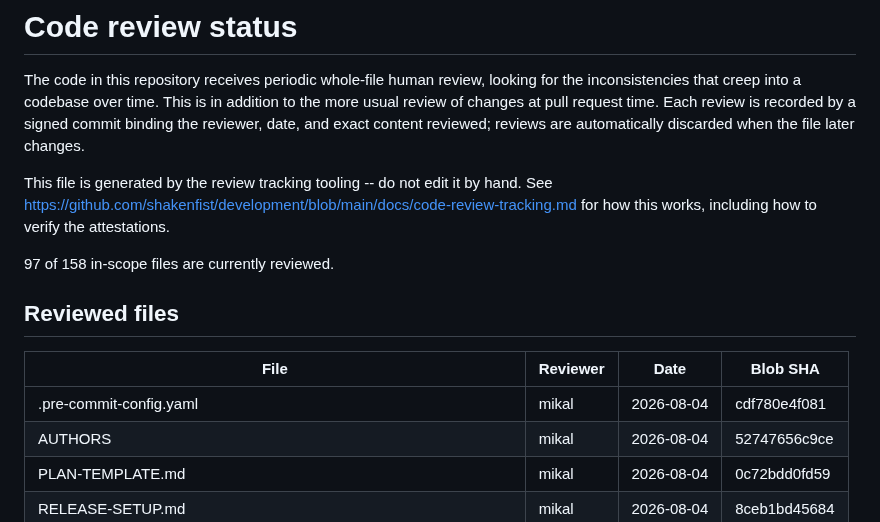
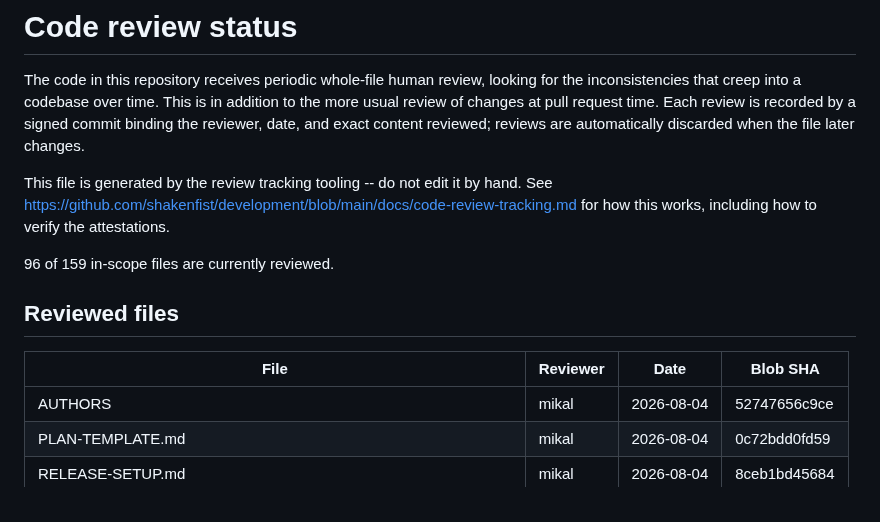
Before and after one commit to shakenfist/kerbside, a Markdown page: REVIEWS.md, the part around the change. Rendered like a GitHub page.

Commit message:
Prune stale review marks.
Automated commit by the prune-reviews workflow.

```diff
--- a/REVIEWS.md
+++ b/REVIEWS.md
@@ -11,13 +11,12 @@ This file is generated by the review tracking tooling -- do not
 edit it by hand. See https://github.com/shakenfist/development/blob/main/docs/code-review-tracking.md
 for how this works, including how to verify the attestations.
 
-97 of 158 in-scope files are currently reviewed.
+96 of 159 in-scope files are currently reviewed.
 
 ## Reviewed files
 
 | File | Reviewer | Date | Blob SHA |
 |------|----------|------|----------|
-| .pre-commit-config.yaml | mikal | 2026-08-04 | cdf780e4f081 |
 | AUTHORS | mikal | 2026-08-04 | 52747656c9ce |
 | PLAN-TEMPLATE.md | mikal | 2026-08-04 | 0c72bdd0fd59 |
 | RELEASE-SETUP.md | mikal | 2026-08-04 | 8ceb1bd45684 |
```
